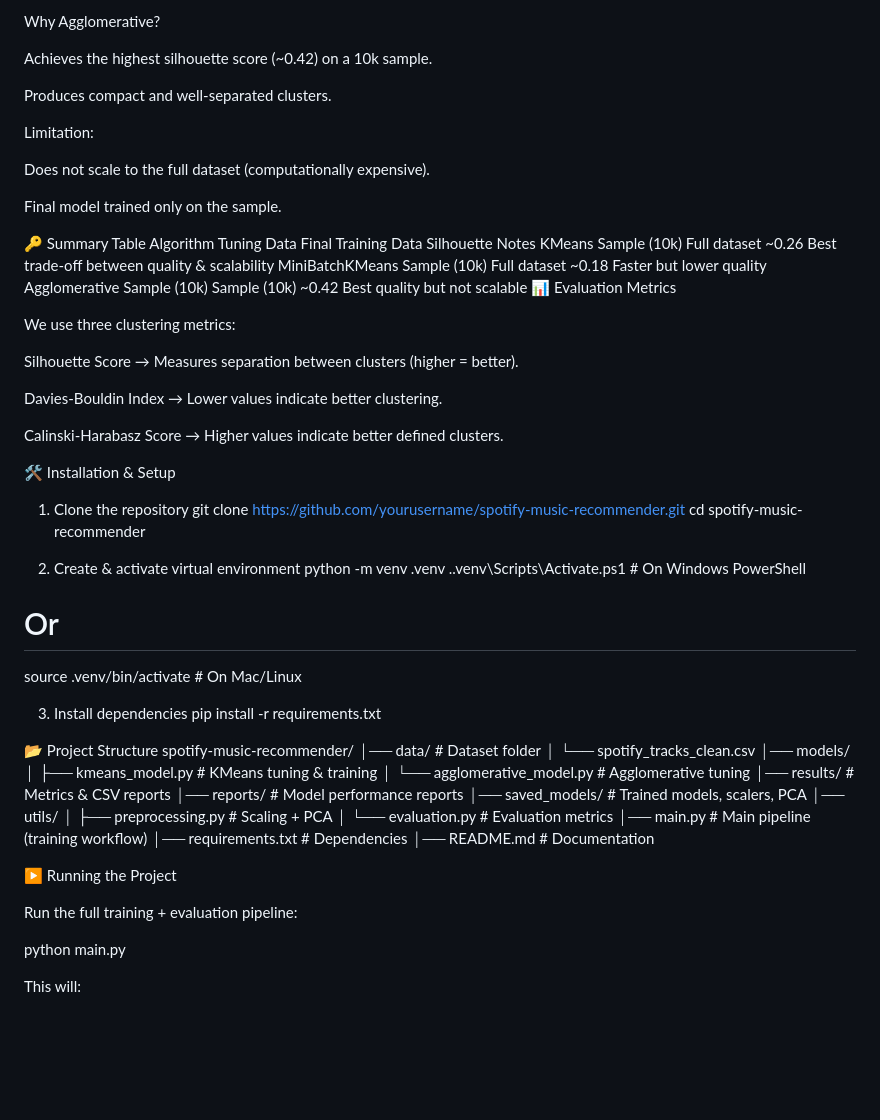
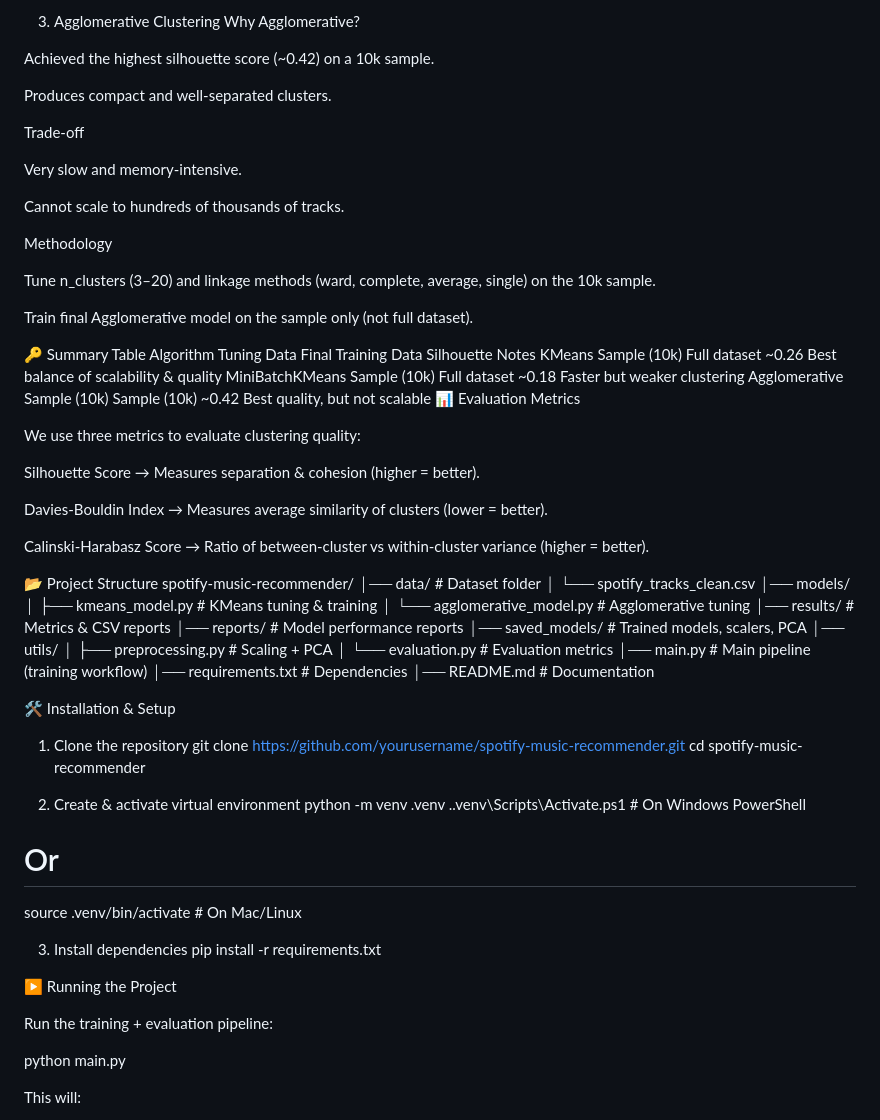
Before and after one commit to Palash-rupani/spotify-music-recommender, a Markdown page: README.md, the part around one of its changes. Rendered like a GitHub page; blank space fills up the shorter version.

```diff
--- a/README.md
+++ b/README.md
@@ -60,43 +106,35 @@ Not chosen as the final model due to weaker clustering quality.
 Why Agglomerative?
 
-Achieves the highest silhouette score (~0.42) on a 10k sample.
+Achieved the highest silhouette score (~0.42) on a 10k sample.
 
 Produces compact and well-separated clusters.
 
-Limitation:
+Trade-off
 
-Does not scale to the full dataset (computationally expensive).
+Very slow and memory-intensive.
 
-Final model trained only on the sample.
+Cannot scale to hundreds of thousands of tracks.
+
+Methodology
+
+Tune n_clusters (3–20) and linkage methods (ward, complete, average, single) on the 10k sample.
+
+Train final Agglomerative model on the sample only (not full dataset).
 
 🔑 Summary Table
 Algorithm	Tuning Data	Final Training Data	Silhouette	Notes
-KMeans	Sample (10k)	Full dataset	~0.26	Best trade-off between quality & scalability
-MiniBatchKMeans	Sample (10k)	Full dataset	~0.18	Faster but lower quality
-Agglomerative	Sample (10k)	Sample (10k)	~0.42	Best quality but not scalable
+KMeans	Sample (10k)	Full dataset	~0.26	Best balance of scalability & quality
+MiniBatchKMeans	Sample (10k)	Full dataset	~0.18	Faster but weaker clustering
+Agglomerative	Sample (10k)	Sample (10k)	~0.42	Best quality, but not scalable
 📊 Evaluation Metrics
 
-We use three clustering metrics:
+We use three metrics to evaluate clustering quality:
 
-Silhouette Score → Measures separation between clusters (higher = better).
+Silhouette Score → Measures separation & cohesion (higher = better).
 
-Davies-Bouldin Index → Lower values indicate better clustering.
+Davies-Bouldin Index → Measures average similarity of clusters (lower = better).
 
-Calinski-Harabasz Score → Higher values indicate better defined clusters.
-
-🛠️ Installation & Setup
-1. Clone the repository
-git clone https://github.com/yourusername/spotify-music-recommender.git
-cd spotify-music-recommender
-
-2. Create & activate virtual environment
-python -m venv .venv
-.\.venv\Scripts\Activate.ps1   # On Windows PowerShell
-# Or
-source .venv/bin/activate      # On Mac/Linux
-
-3. Install dependencies
-pip install -r requirements.txt
+Calinski-Harabasz Score → Ratio of between-cluster vs within-cluster variance (higher = better).
 
 📂 Project Structure
 spotify-music-recommender/
@@ -115,9 +153,23 @@ spotify-music-recommender/
 │── requirements.txt              # Dependencies
 │── README.md                     # Documentation
 
+🛠️ Installation & Setup
+1. Clone the repository
+git clone https://github.com/yourusername/spotify-music-recommender.git
+cd spotify-music-recommender
+
+2. Create & activate virtual environment
+python -m venv .venv
+.\.venv\Scripts\Activate.ps1   # On Windows PowerShell
+# Or
+source .venv/bin/activate      # On Mac/Linux
+
+3. Install dependencies
+pip install -r requirements.txt
+
 ▶️ Running the Project
 
-Run the full training + evaluation pipeline:
+Run the training + evaluation pipeline:
 
 python main.py
 
```
Also changed, not shown: other parts of README.md (+74 -28 lines).
